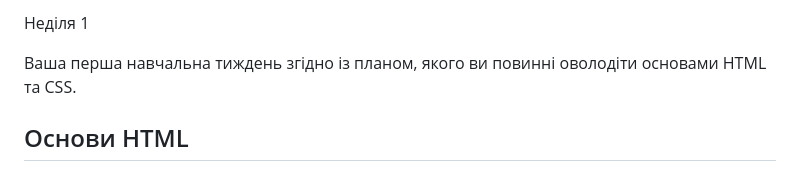
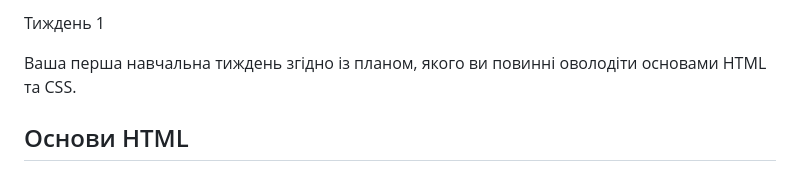
Before and after one commit to IlyaLytvynov/frontend-from-scratch, a Markdown page: program/week_1/week_1.md, the part around the change. Drawn GitHub-style.

```diff
--- a/program/week_1/week_1.md
+++ b/program/week_1/week_1.md
@@ -1,4 +1,4 @@
-Неділя 1
+Тиждень 1
 
 Ваша перша навчальна тиждень згідно із планом, якого ви повинні оволодіти основами HTML та CSS.
 
```
